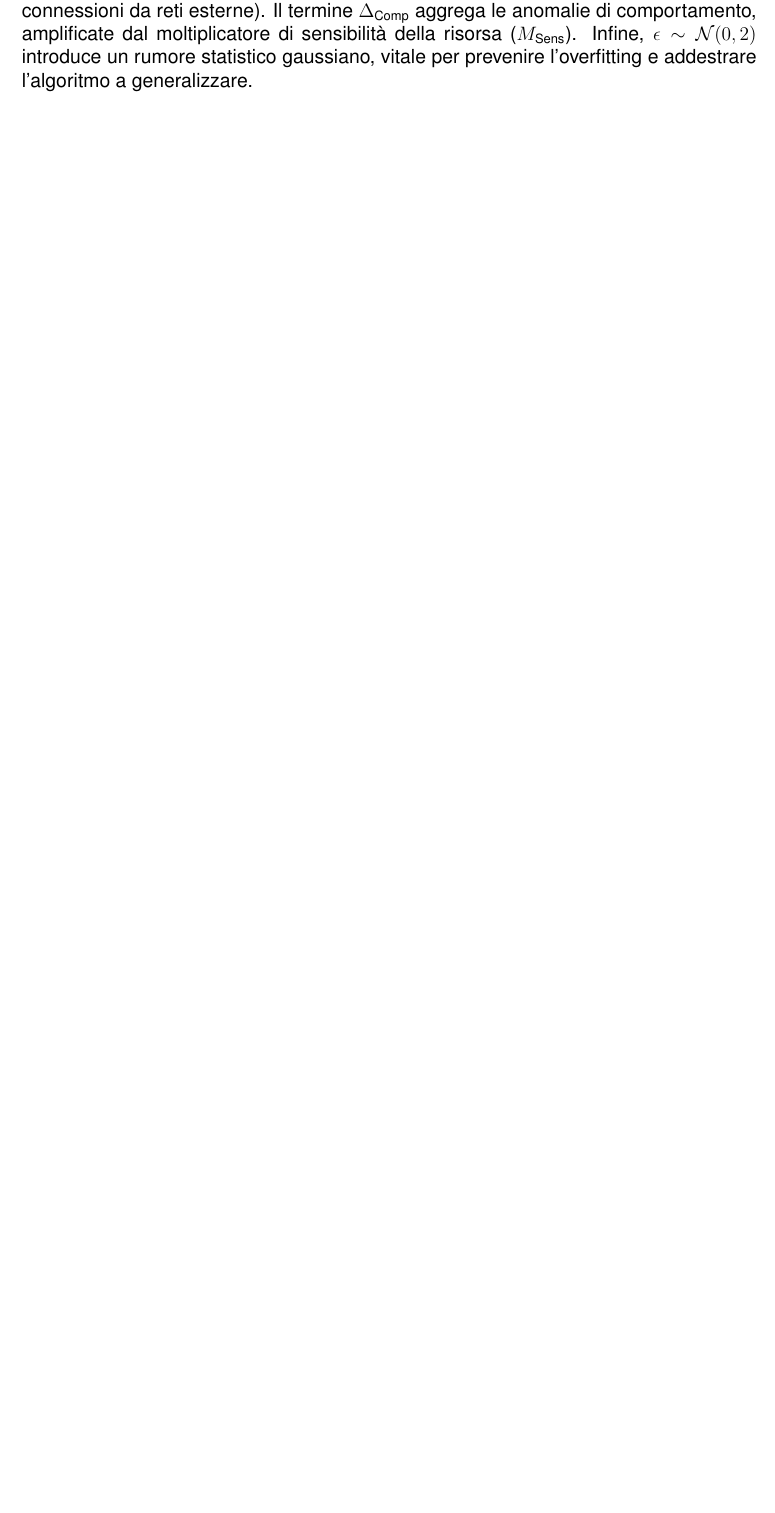
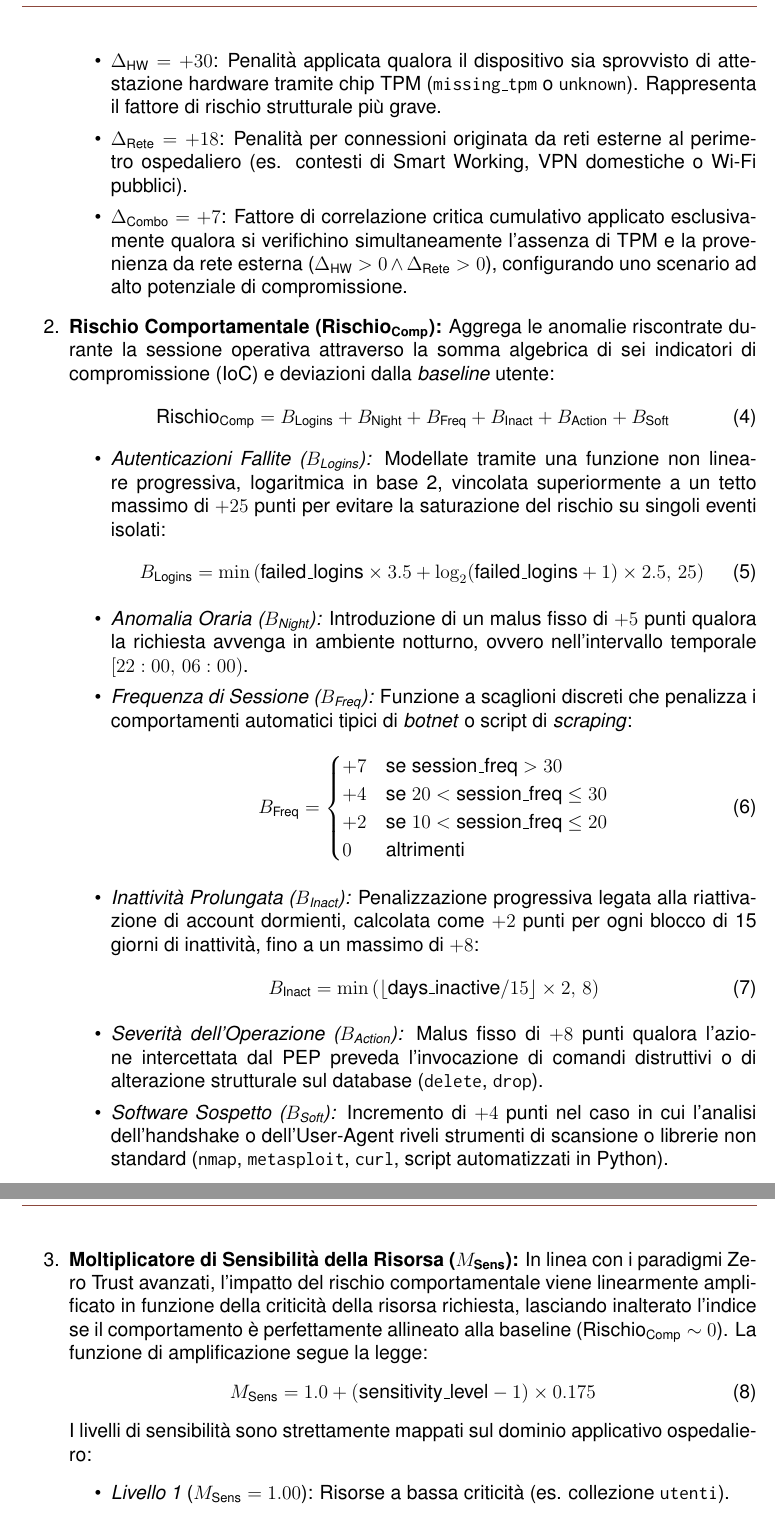
Before and after one commit to ndreeeee/Advanced-Cybersecurity-for-IT-Project, a LaTeX document (relazione/main.tex, which reads relazione/capitolo3/capitolo3.tex): part of page 31 of 49 before the commit and two parts of pages 32 and 33 of 51 after it, the two joined at a grey line, cut at the place of the change, the shorter picture padded with empty space. Compiled offline with pdfLaTeX.

Commit message:
Fix relazione

```diff
--- a/relazione/capitolo3/capitolo3.tex
+++ b/relazione/capitolo3/capitolo3.tex
@@ -456,6 +456,3 @@ L'architettura Zero Trust di base si fonda su un'analisi del contesto di autenti
 \end{itemize}
 
 \subsubsection{Generazione del dataset e modello matematico}
-Il modello viene addestrato su un dataset sintetico di 50.000 record. Il valore target predittivo, ovvero il \texttt{rischio} (in scala $0-100$), è determinato nel dataset di addestramento tramite una formula deterministica non lineare che cumula penalità infrastrutturali e comportamentali:
-$$ \text{Rischio} = \Delta_{\text{HW}} + \Delta_{\text{Rete}} + (\Delta_{\text{Comp}} \times M_{\text{Sens}}) + \epsilon $$
-I parametri riflettono severità architetturali precise, in accordo con la configurazione del PEP (es. $\Delta_{\text{HW}} = +30$ per dispositivi sprovvisti di attestazione TPM, $\Delta_{\text{Rete}} = +18$ per connessioni da reti esterne). Il termine $\Delta_{\text{Comp}}$ aggrega le anomalie di comportamento, amplificate dal moltiplicatore di sensibilità della risorsa ($M_{\text{Sens}}$). Infine, $\epsilon \sim \mathcal{N}(0, 2)$ introduce un rumore statistico gaussiano, vitale per prevenire l'overfitting e addestrare l'algoritmo a generalizzare.
@@ -461,0 +473,41 @@ I parametri riflettono severità architetturali precise, in accordo con la confi
+    \begin{itemize}
+        \item $\Delta_{\text{HW}} = +30$: Penalità applicata qualora il dispositivo sia sprovvisto di attestazione hardware tramite chip TPM (\texttt{missing\_tpm} o \texttt{unknown}). Rappresenta il fattore di rischio strutturale più grave.
+        \item $\Delta_{\text{Rete}} = +18$: Penalità per connessioni originata da reti esterne al perimetro ospedaliero (es. contesti di Smart Working, VPN domestiche o Wi-Fi pubblici).
+        \item $\Delta_{\text{Combo}} = +7$: Fattore di correlazione critica cumulativo applicato esclusivamente qualora si verifichino simultaneamente l'assenza di TPM e la provenienza da rete esterna ($\Delta_{\text{HW}} > 0 \land \Delta_{\text{Rete}} > 0$), configurando uno scenario ad alto potenziale di compromissione.
+    \end{itemize}
+
+    \item \textbf{Rischio Comportamentale ($\text{Rischio}_{\text{Comp}}$):} Aggrega le anomalie riscontrate durante la sessione operativa attraverso la somma algebrica di sei indicatori di compromissione (IoC) e deviazioni dalla \textit{baseline} utente:
+    \begin{equation}
+        \text{Rischio}_{\text{Comp}} = B_{\text{Logins}} + B_{\text{Night}} + B_{\text{Freq}} + B_{\text{Inact}} + B_{\text{Action}} + B_{\text{Soft}}
+    \end{equation}
+    \begin{itemize}
+        \item \textit{Autenticazioni Fallite ($B_{\text{Logins}}$):} Modellate tramite una funzione non lineare progressiva, logaritmica in base 2, vincolata superiormente a un tetto massimo di $+25$ punti per evitare la saturazione del rischio su singoli eventi isolati:
+        \begin{equation}
+            B_{\text{Logins}} = \min\left( \text{failed\_logins} \times 3.5 + \log_2(\text{failed\_logins} + 1) \times 2.5, \, 25 \right)
+        \end{equation}
+        \item \textit{Anomalia Oraria ($B_{\text{Night}}$):} Introduzione di un malus fisso di $+5$ punti qualora la richiesta avvenga in ambiente notturno, ovvero nell'intervallo temporale $[22:00, \, 06:00)$.
+        \item \textit{Frequenza di Sessione ($B_{\text{Freq}}$):} Funzione a scaglioni discreti che penalizza i comportamenti automatici tipici di \textit{botnet} o script di \textit{scraping}:
+        \begin{equation}
+            B_{\text{Freq}} = \begin{cases}
+                +7 & \text{se } \text{session\_freq} > 30 \\
+                +4 & \text{se } 20 < \text{session\_freq} \le 30 \\
+                +2 & \text{se } 10 < \text{session\_freq} \le 20 \\
+                0 & \text{altrimenti}
+            \end{cases}
+        \end{equation}
+        \item \textit{Inattività Prolungata ($B_{\text{Inact}}$):} Penalizzazione progressiva legata alla riattivazione di account dormienti, calcolata come $+2$ punti per ogni blocco di 15 giorni di inattività, fino a un massimo di $+8$:
+        \begin{equation}
+            B_{\text{Inact}} = \min\left( \lfloor \text{days\_inactive} / 15 \rfloor \times 2, \, 8 \right)
+        \end{equation}
+        \item \textit{Severità dell'Operazione ($B_{\text{Action}}$):} Malus fisso di $+8$ punti qualora l'azione intercettata dal PEP preveda l'invocazione di comandi distruttivi o di alterazione strutturale sul database (\texttt{delete}, \texttt{drop}).
+        \item \textit{Software Sospetto ($B_{\text{Soft}}$):} Incremento di $+4$ punti nel caso in cui l'analisi dell'handshake o dell'User-Agent riveli strumenti di scansione o librerie non standard (\texttt{nmap}, \texttt{metasploit}, \texttt{curl}, script automatizzati in Python).
+    \end{itemize}
+
+    \item \textbf{Moltiplicatore di Sensibilità della Risorsa ($M_{\text{Sens}}$):} In linea con i paradigmi Zero Trust avanzati, l'impatto del rischio comportamentale viene linearmente amplificato in funzione della criticità della risorsa richiesta, lasciando inalterato l'indice se il comportamento è perfettamente allineato alla baseline ($\text{Rischio}_{\text{Comp}} \sim 0$). La funzione di amplificazione segue la legge:
+    \begin{equation}
+        M_{\text{Sens}} = 1.0 + (\text{sensitivity\_level} - 1) \times 0.175
+    \end{equation}
+    I livelli di sensibilità sono strettamente mappati sul dominio applicativo ospedaliero:
+    \begin{itemize}
+        \item \textit{Livello 1} ($M_{\text{Sens}} = 1.00$): Risorse a bassa criticità (es. collezione \texttt{utenti}).
+        \item \textit{Livello 2} ($M_{\text{Sens}} = 1.175$): Risorse a criticità moderata (es. collezioni \texttt{pazienti}, \texttt{system\_logs}).
```
Also changed, not shown: Relazione Progetto ZTA 2026.pdf, relazione/capitolo3/capitolo3.tex (19 more changed lines), 1 other file.
